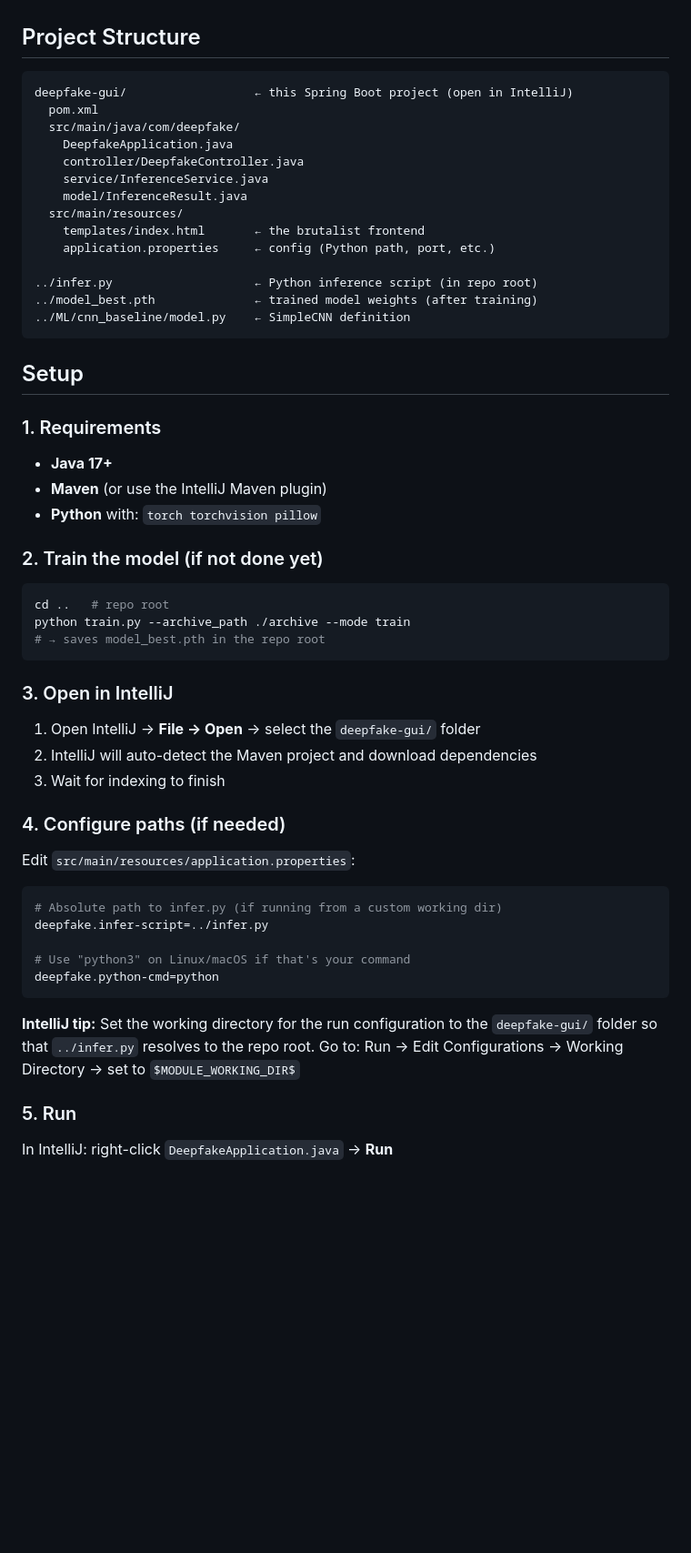
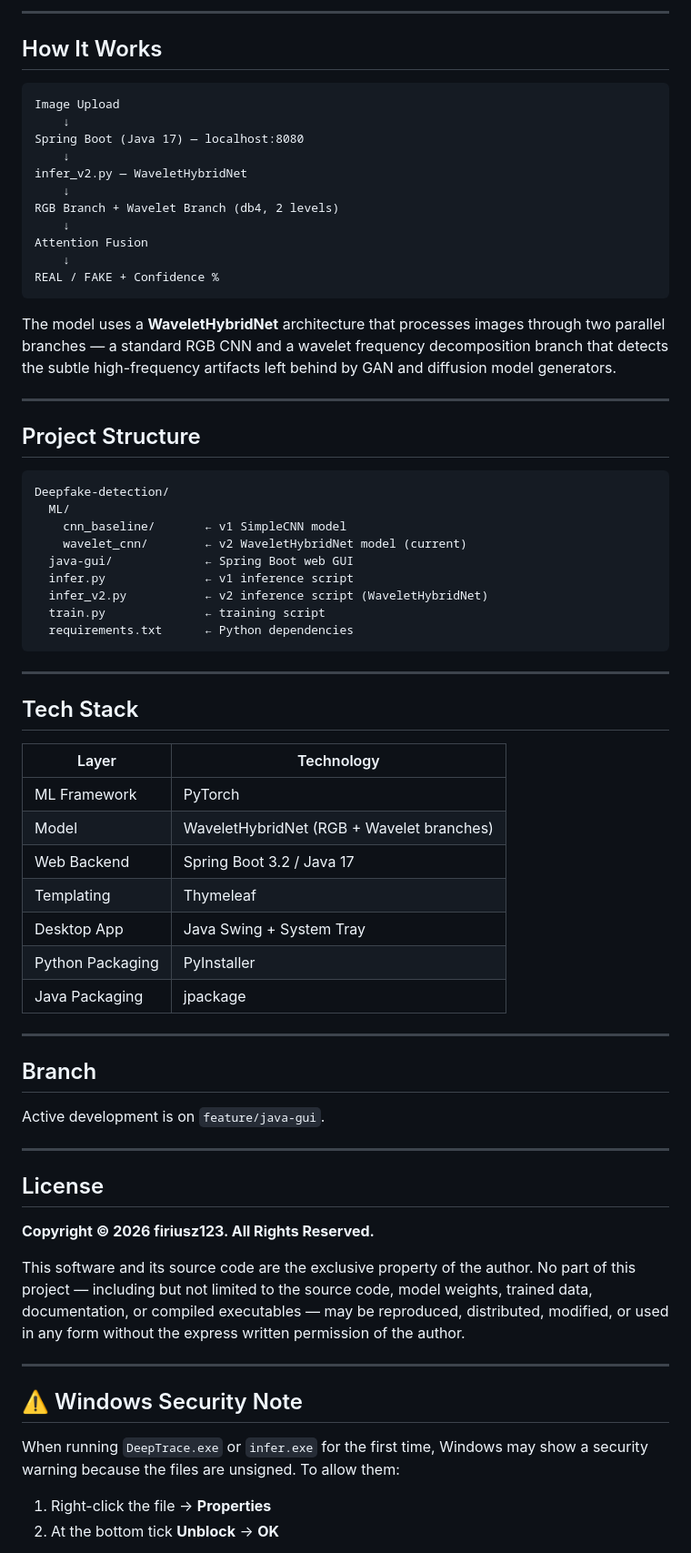
Before and after one commit to firiusz123/Deepfake-detection, a Markdown page: README.md, the part around one of its changes. Shown at 91% size. Rendered like a GitHub page; blank space fills up the shorter version.

Commit message:
docs: add README with copyright and setup instructions

````diff
--- a/README.md
+++ b/README.md
@@ -5,62 +78,76 @@ The Java app handles the web UI and file uploads; Python does all the ML work.
+---
+
+## How It Works
+
+```
+Image Upload
+    ↓
+Spring Boot (Java 17) — localhost:8080
+    ↓
+infer_v2.py — WaveletHybridNet
+    ↓
+RGB Branch + Wavelet Branch (db4, 2 levels)
+    ↓
+Attention Fusion
+    ↓
+REAL / FAKE + Confidence %
+```
+
+The model uses a **WaveletHybridNet** architecture that processes images through two parallel branches — a standard RGB CNN and a wavelet frequency decomposition branch that detects the subtle high-frequency artifacts left behind by GAN and diffusion model generators.
+
+---
 
 ## Project Structure
 
 ```
-deepfake-gui/                  ← this Spring Boot project (open in IntelliJ)
-  pom.xml
-  src/main/java/com/deepfake/
-    DeepfakeApplication.java
-    controller/DeepfakeController.java
-    service/InferenceService.java
-    model/InferenceResult.java
-  src/main/resources/
-    templates/index.html       ← the brutalist frontend
-    application.properties     ← config (Python path, port, etc.)
-
-../infer.py                    ← Python inference script (in repo root)
-../model_best.pth              ← trained model weights (after training)
-../ML/cnn_baseline/model.py    ← SimpleCNN definition
+Deepfake-detection/
+  ML/
+    cnn_baseline/       ← v1 SimpleCNN model
+    wavelet_cnn/        ← v2 WaveletHybridNet model (current)
+  java-gui/             ← Spring Boot web GUI
+  infer.py              ← v1 inference script
+  infer_v2.py           ← v2 inference script (WaveletHybridNet)
+  train.py              ← training script
+  requirements.txt      ← Python dependencies
 ```
 
-## Setup
+---
 
-### 1. Requirements
+## Tech Stack
 
-- **Java 17+**
-- **Maven** (or use the IntelliJ Maven plugin)
-- **Python** with: `torch torchvision pillow`
+| Layer | Technology |
+|---|---|
+| ML Framework | PyTorch |
+| Model | WaveletHybridNet (RGB + Wavelet branches) |
+| Web Backend | Spring Boot 3.2 / Java 17 |
+| Templating | Thymeleaf |
+| Desktop App | Java Swing + System Tray |
+| Python Packaging | PyInstaller |
+| Java Packaging | jpackage |
 
-### 2. Train the model (if not done yet)
+---
 
-```bash
-cd ..   # repo root
-python train.py --archive_path ./archive --mode train
-# → saves model_best.pth in the repo root
-```
+## Branch
 
-### 3. Open in IntelliJ
+Active development is on `feature/java-gui`.
 
-1. Open IntelliJ → **File → Open** → select the `deepfake-gui/` folder
-2. IntelliJ will auto-detect the Maven project and download dependencies
-3. Wait for indexing to finish
+---
 
-### 4. Configure paths (if needed)
+## License
 
-Edit `src/main/resources/application.properties`:
+**Copyright © 2026 firiusz123. All Rights Reserved.**
 
-```properties
-# Absolute path to infer.py (if running from a custom working dir)
-deepfake.infer-script=../infer.py
+This software and its source code are the exclusive property of the author.
+No part of this project — including but not limited to the source code, model weights,
+trained data, documentation, or compiled executables — may be reproduced, distributed,
+modified, or used in any form without the express written permission of the author.
 
-# Use "python3" on Linux/macOS if that's your command
-deepfake.python-cmd=python
-```
+---
 
-**IntelliJ tip:** Set the working directory for the run configuration to the
-`deepfake-gui/` folder so that `../infer.py` resolves to the repo root.
-Go to: Run → Edit Configurations → Working Directory → set to `$MODULE_WORKING_DIR$`
+## ⚠️ Windows Security Note
 
-### 5. Run
+When running `DeepTrace.exe` or `infer.exe` for the first time, Windows may show a security warning because the files are unsigned. To allow them:
 
-In IntelliJ: right-click `DeepfakeApplication.java` → **Run**
+1. Right-click the file → **Properties**
+2. At the bottom tick **Unblock** → **OK**
 
````
Also changed, not shown: other parts of README.md (+78 -40 lines).
